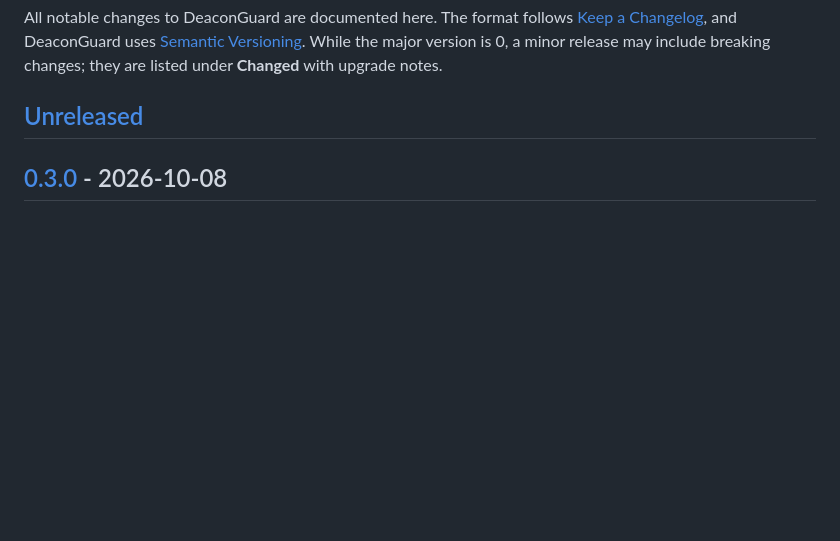
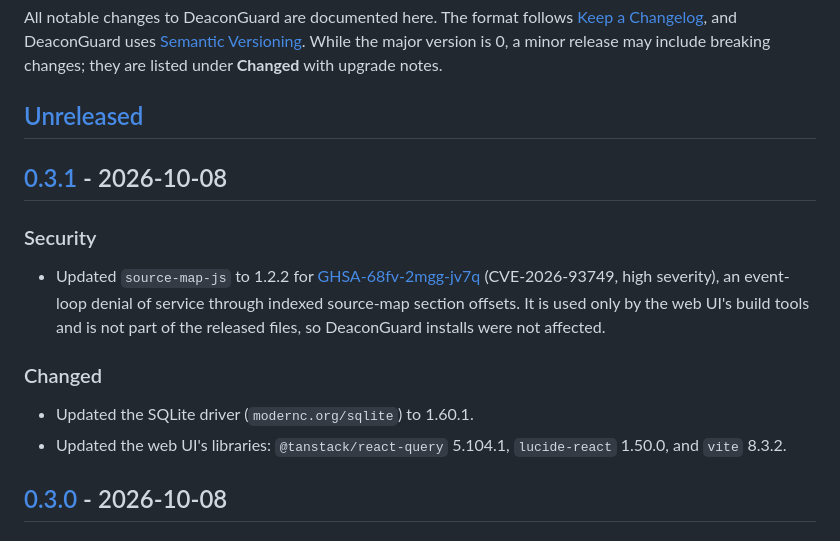
Before and after one commit to Cloudopsshell/deaconguard, a Markdown page: CHANGELOG.md, the part around one of its changes. Rendered like a GitHub page; blank space fills up the shorter version.

Commit message:
Prepare release 0.3.1
Co-Authored-By: Claude Opus 5.5 <noreply@anthropic.com>

```diff
--- a/CHANGELOG.md
+++ b/CHANGELOG.md
@@ -7,6 +7,17 @@ version is 0, a minor release may include breaking changes; they are listed
 under **Changed** with upgrade notes.
 
 ## [Unreleased]
+
+## [0.3.1] - 2026-10-08
+
+### Security
+
+- Updated `source-map-js` to 1.2.2 for [GHSA-68fv-2mgg-jv7q](https://github.com/advisories/GHSA-68fv-2mgg-jv7q) (CVE-2026-93749, high severity), an event-loop denial of service through indexed source-map section offsets. It is used only by the web UI's build tools and is not part of the released files, so DeaconGuard installs were not affected.
+
+### Changed
+
+- Updated the SQLite driver (`modernc.org/sqlite`) to 1.60.1.
+- Updated the web UI's libraries: `@tanstack/react-query` 5.104.1, `lucide-react` 1.50.0, and `vite` 8.3.2.
 
 ## [0.3.0] - 2026-10-08
 
```
Also changed, not shown: other parts of CHANGELOG.md (+2 -1 lines).
